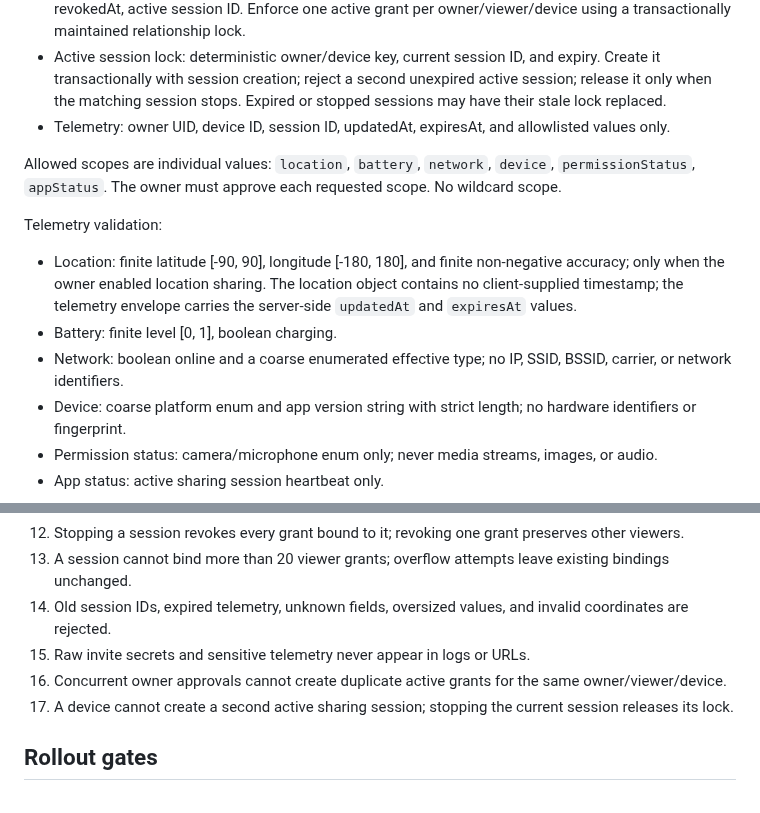
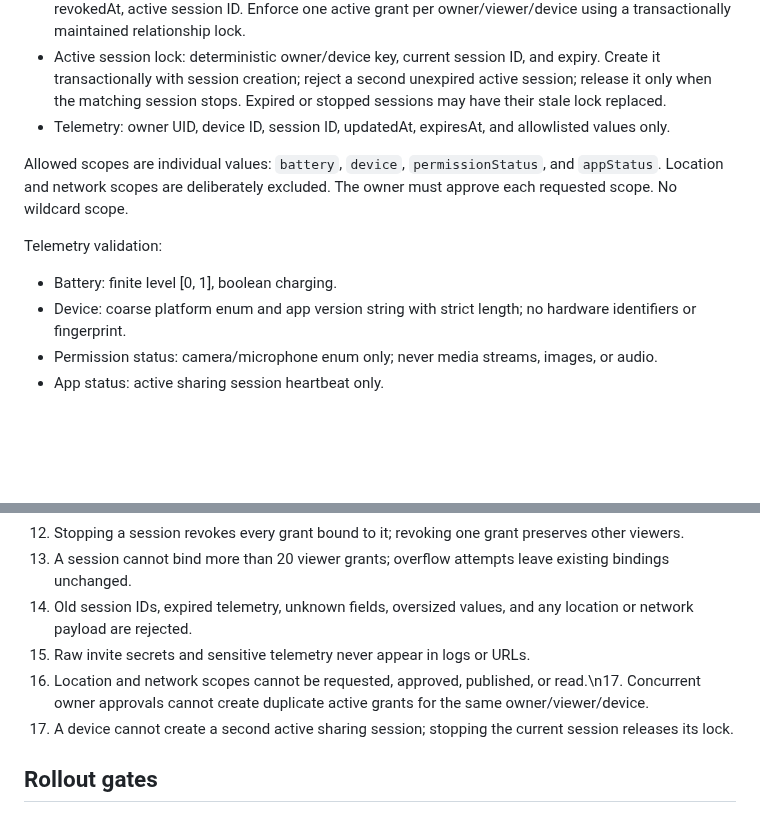
Before and after one commit to ViviBeri/gradecalc-app, a Markdown page: docs/device-monitor-backend-contract.md, 2 parts joined by grey strips. Drawn GitHub-style; blank space fills up the shorter version.

Commit message:
Remove location and network sharing scopes

```diff
--- a/docs/device-monitor-backend-contract.md
+++ b/docs/device-monitor-backend-contract.md
@@ -35,12 +35,10 @@ No operation may return pairing secrets after creation. Anonymous Auth is not an
 - Active session lock: deterministic owner/device key, current session ID, and expiry. Create it transactionally with session creation; reject a second unexpired active session; release it only when the matching session stops. Expired or stopped sessions may have their stale lock replaced.
 - Telemetry: owner UID, device ID, session ID, updatedAt, expiresAt, and allowlisted values only.
 
-Allowed scopes are individual values: `location`, `battery`, `network`, `device`, `permissionStatus`, `appStatus`. The owner must approve each requested scope. No wildcard scope.
+Allowed scopes are individual values: `battery`, `device`, `permissionStatus`, and `appStatus`. Location and network scopes are deliberately excluded. The owner must approve each requested scope. No wildcard scope.
 
 Telemetry validation:
-- Location: finite latitude [-90, 90], longitude [-180, 180], and finite non-negative accuracy; only when the owner enabled location sharing. The location object contains no client-supplied timestamp; the telemetry envelope carries the server-side `updatedAt` and `expiresAt` values.
 - Battery: finite level [0, 1], boolean charging.
-- Network: boolean online and a coarse enumerated effective type; no IP, SSID, BSSID, carrier, or network identifiers.
 - Device: coarse platform enum and app version string with strict length; no hardware identifiers or fingerprint.
 - Permission status: camera/microphone enum only; never media streams, images, or audio.
 - App status: active sharing session heartbeat only.
@@ -86,10 +84,10 @@ Telemetry validation:
 11. Revoked grants and stopped sessions immediately deny reads and writes.
 12. Stopping a session revokes every grant bound to it; revoking one grant preserves other viewers.
 13. A session cannot bind more than 20 viewer grants; overflow attempts leave existing bindings unchanged.
-14. Old session IDs, expired telemetry, unknown fields, oversized values, and invalid coordinates are rejected.
+14. Old session IDs, expired telemetry, unknown fields, oversized values, and any location or network payload are rejected.
 15. Raw invite secrets and sensitive telemetry never appear in logs or URLs.
-16. Concurrent owner approvals cannot create duplicate active grants for the same owner/viewer/device.
-17. A device cannot create a second active sharing session; stopping the current session releases its lock.
+16. Location and network scopes cannot be requested, approved, published, or read.\n17. Concurrent owner approvals cannot create duplicate active grants for the same owner/viewer/device.
+18. A device cannot create a second active sharing session; stopping the current session releases its lock.
 
 ## Rollout gates
 
```
